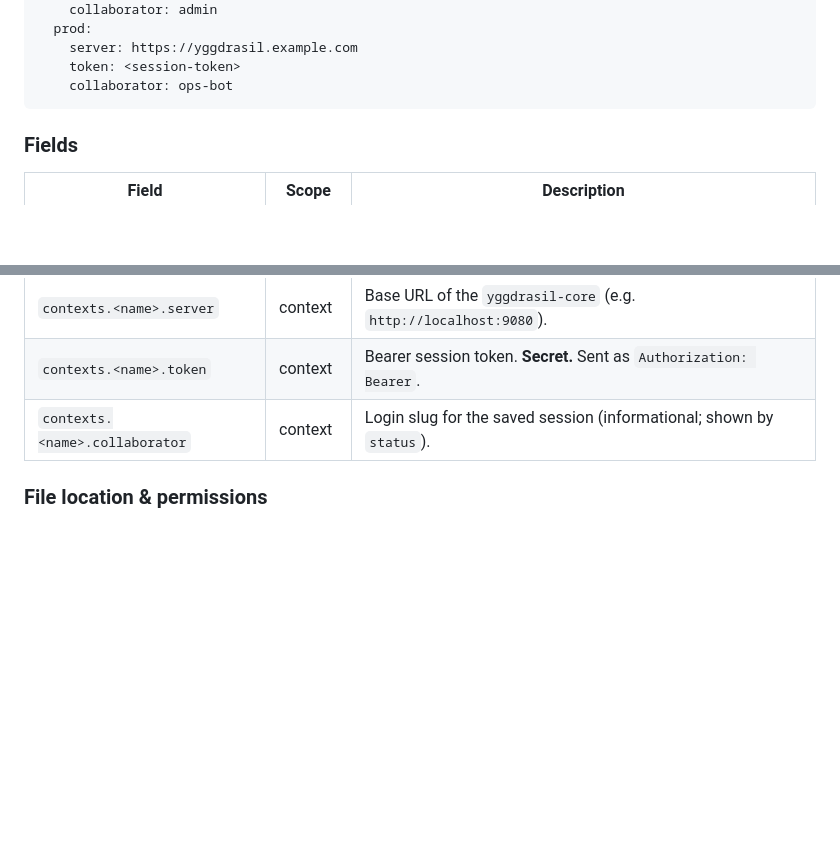
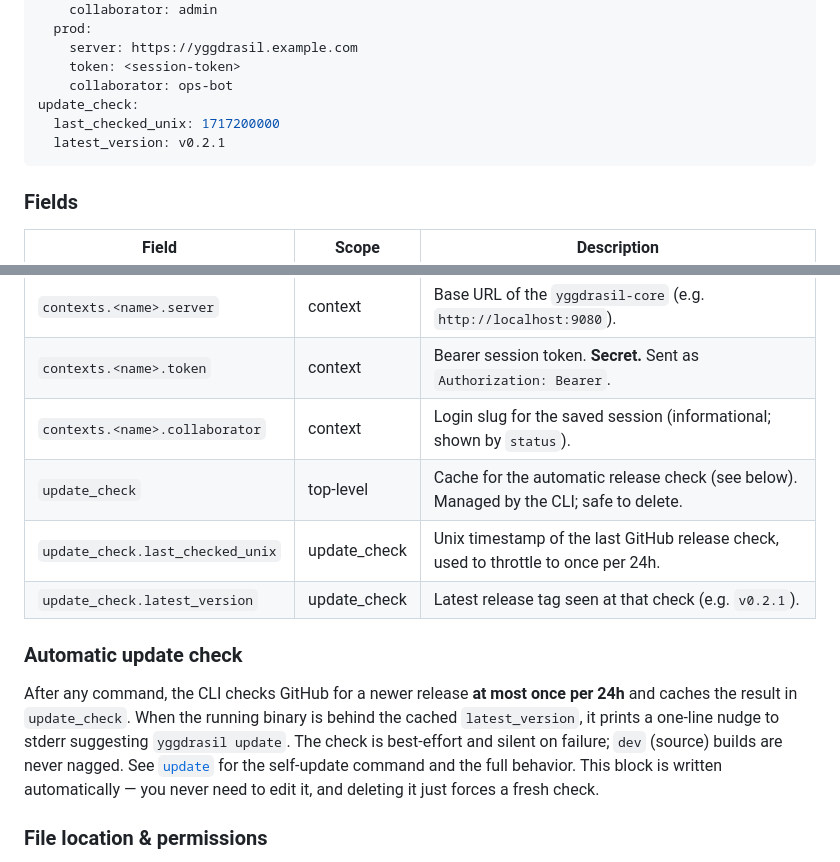
Before and after one commit to dakasa-yggdrasil/yggdrasil, a Markdown page: docs/CONFIGURATION.md, 2 parts joined by grey strips. GitHub-like rendering; blank space fills up the shorter version.

````diff
--- a/docs/CONFIGURATION.md
+++ b/docs/CONFIGURATION.md
@@ -22,6 +22,9 @@ contexts:
     server: https://yggdrasil.example.com
     token: <session-token>
     collaborator: ops-bot
+update_check:
+  last_checked_unix: 1717200000
+  latest_version: v0.2.1
 ```
 
 ### Fields
@@ -33,6 +36,19 @@ contexts:
 | `contexts.<name>.server` | context | Base URL of the `yggdrasil-core` (e.g. `http://localhost:9080`). |
 | `contexts.<name>.token` | context | Bearer session token. **Secret.** Sent as `Authorization: Bearer`. |
 | `contexts.<name>.collaborator` | context | Login slug for the saved session (informational; shown by `status`). |
+| `update_check` | top-level | Cache for the automatic release check (see below). Managed by the CLI; safe to delete. |
+| `update_check.last_checked_unix` | update_check | Unix timestamp of the last GitHub release check, used to throttle to once per 24h. |
+| `update_check.latest_version` | update_check | Latest release tag seen at that check (e.g. `v0.2.1`). |
+
+### Automatic update check
+
+After any command, the CLI checks GitHub for a newer release **at most once per
+24h** and caches the result in `update_check`. When the running binary is behind
+the cached `latest_version`, it prints a one-line nudge to stderr suggesting
+`yggdrasil update`. The check is best-effort and silent on failure; `dev`
+(source) builds are never nagged. See [`update`](COMMANDS.md#update) for the
+self-update command and the full behavior. This block is written automatically —
+you never need to edit it, and deleting it just forces a fresh check.
 
 ### File location & permissions
 
````
Also changed, not shown: README.md (+18 -1 lines), docs/COMMANDS.md (+68 -0 lines).
